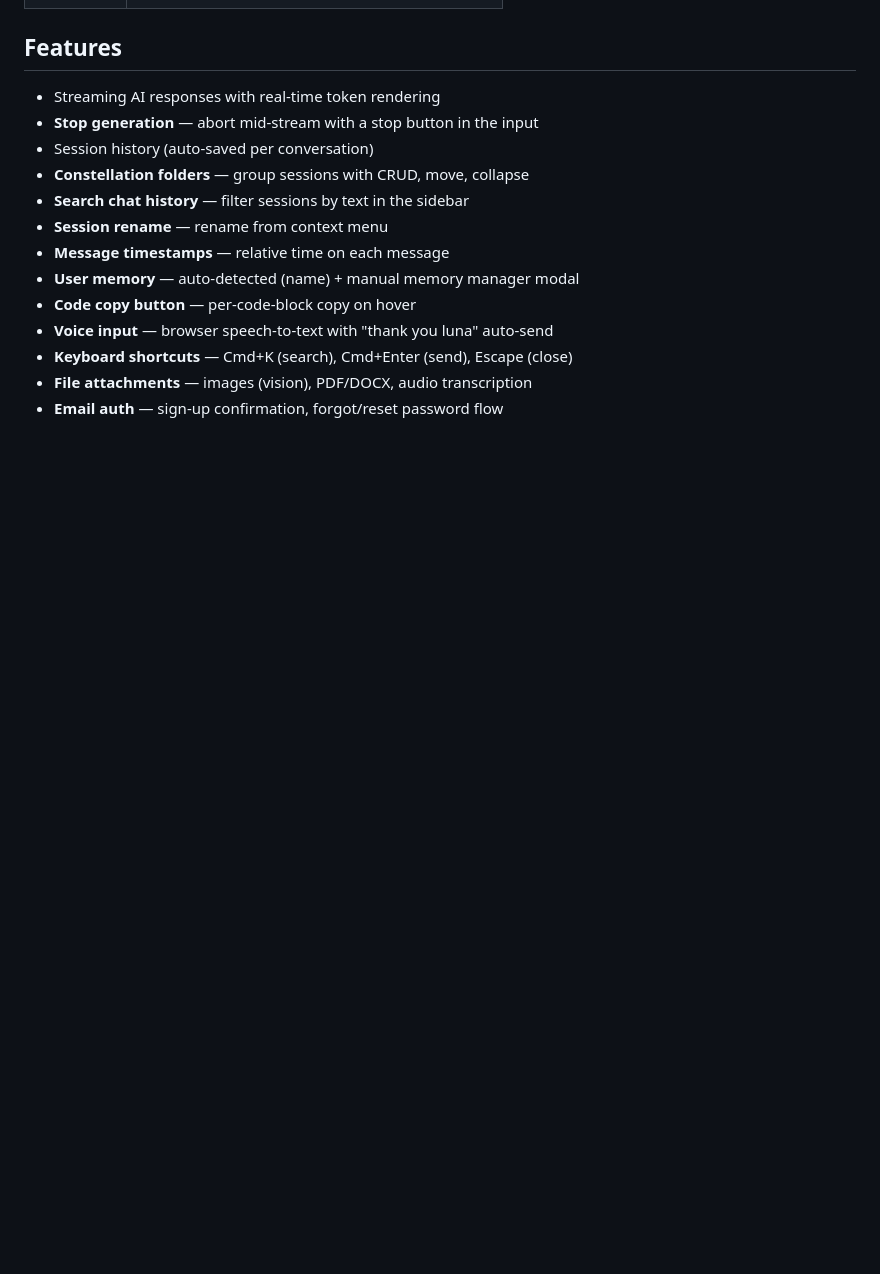
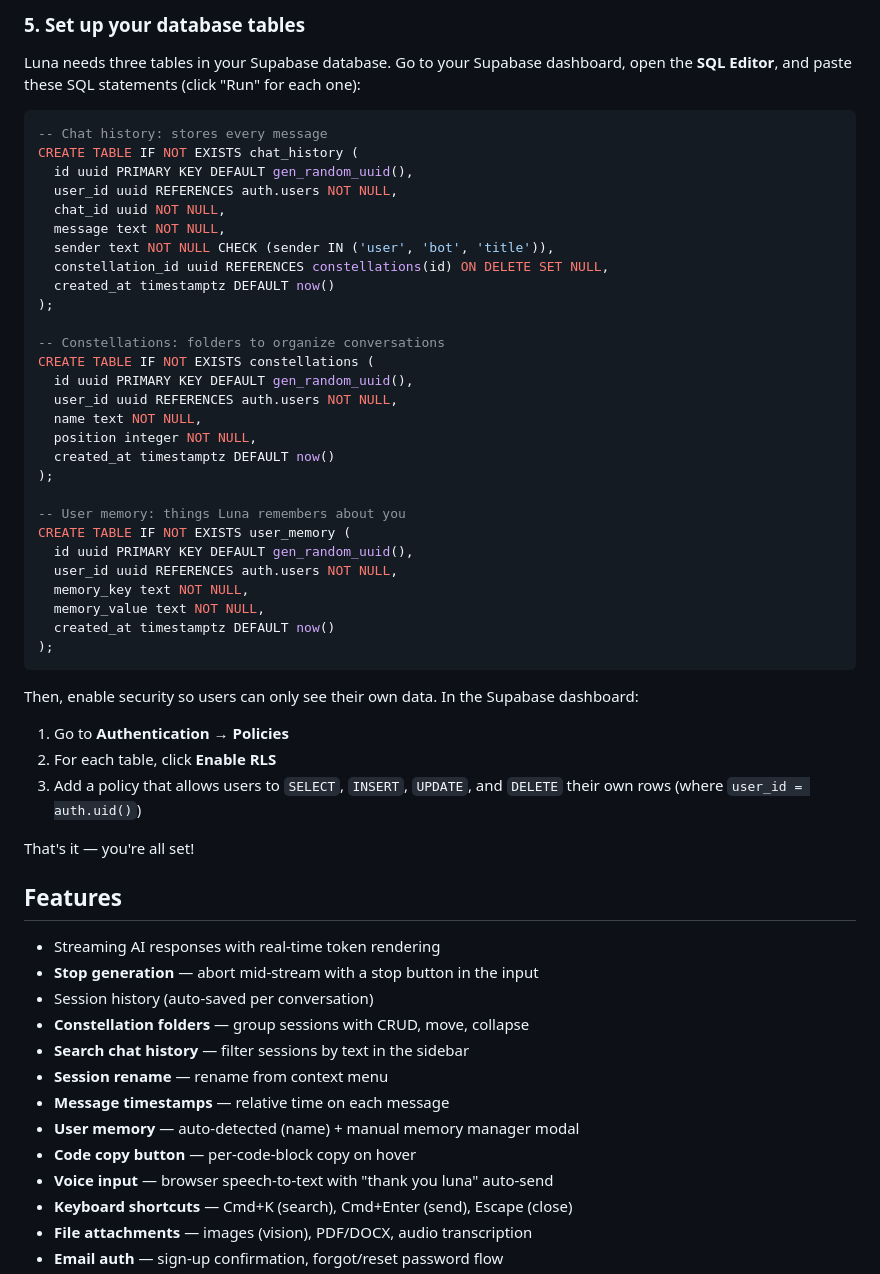
Before and after one commit to Semadotdev/luna-ai, a Markdown page: README.md, the part around one of its changes. Rendered like a GitHub page; blank space fills up the shorter version.

Commit message:
chore: User-friendly Design

````diff
--- a/README.md
+++ b/README.md
@@ -74,3 +77,45 @@ Enable Row-Level Security and add policies for authenticated users to read/write
+### 5. Set up your database tables
+
+Luna needs three tables in your Supabase database. Go to your Supabase dashboard, open the **SQL Editor**, and paste these SQL statements (click "Run" for each one):
+
+```sql
+-- Chat history: stores every message
+CREATE TABLE IF NOT EXISTS chat_history (
+  id uuid PRIMARY KEY DEFAULT gen_random_uuid(),
+  user_id uuid REFERENCES auth.users NOT NULL,
+  chat_id uuid NOT NULL,
+  message text NOT NULL,
+  sender text NOT NULL CHECK (sender IN ('user', 'bot', 'title')),
+  constellation_id uuid REFERENCES constellations(id) ON DELETE SET NULL,
+  created_at timestamptz DEFAULT now()
+);
+
+-- Constellations: folders to organize conversations
+CREATE TABLE IF NOT EXISTS constellations (
+  id uuid PRIMARY KEY DEFAULT gen_random_uuid(),
+  user_id uuid REFERENCES auth.users NOT NULL,
+  name text NOT NULL,
+  position integer NOT NULL,
+  created_at timestamptz DEFAULT now()
+);
+
+-- User memory: things Luna remembers about you
+CREATE TABLE IF NOT EXISTS user_memory (
+  id uuid PRIMARY KEY DEFAULT gen_random_uuid(),
+  user_id uuid REFERENCES auth.users NOT NULL,
+  memory_key text NOT NULL,
+  memory_value text NOT NULL,
+  created_at timestamptz DEFAULT now()
+);
+```
+
+Then, enable security so users can only see their own data. In the Supabase dashboard:
+
+1. Go to **Authentication → Policies**
+2. For each table, click **Enable RLS**
+3. Add a policy that allows users to `SELECT`, `INSERT`, `UPDATE`, and `DELETE` their own rows (where `user_id = auth.uid()`)
+
+That's it — you're all set!
 
 ## Features
 
````
Also changed, not shown: other parts of README.md (+92 -72 lines).
